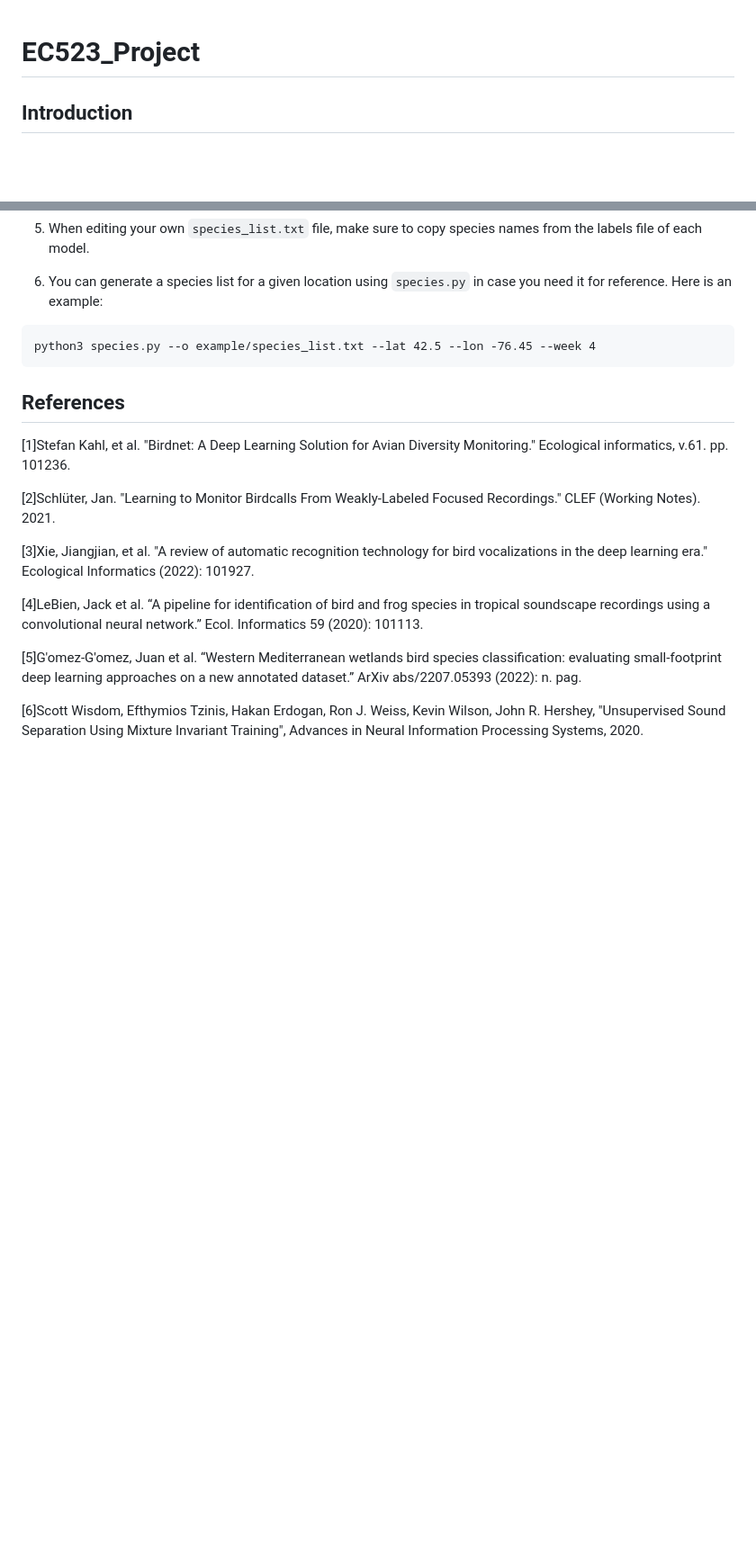
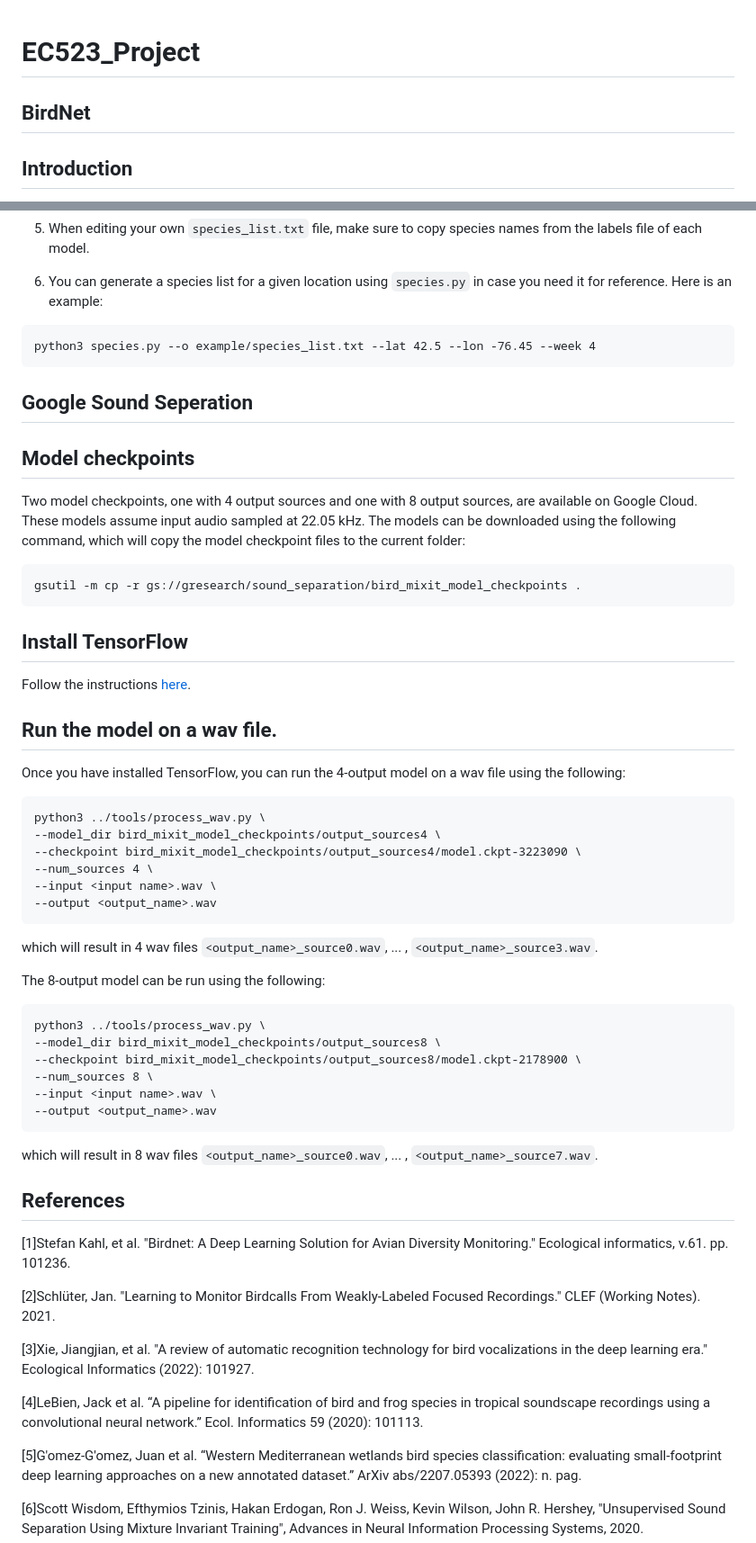
Before and after one commit to saurabhsingh3012/EC523_Project, a Markdown page: README.md, 2 parts joined by grey strips. Shown at 90% size. Rendered like a GitHub page; blank space fills up the shorter version.

````diff
--- a/README.md
+++ b/README.md
@@ -1,4 +1,6 @@
 # EC523_Project
+
+## BirdNet
 
 ## Introduction
 This repo contains BirdNET and Google Sound Seperation models and scripts for processing large amounts of audio data or single audio files. This repo contains both the latest and older versions of BirdNET for acoustic analyses.
@@ -62,6 +64,48 @@ python3 species.py --o example/species_list.txt --lat 42.5 --lon -76.45 --week 4
 ```
 
 
+## Google Sound Seperation
+
+## Model checkpoints
+
+Two model checkpoints, one with 4 output sources and one with 8 output sources, are available on Google Cloud. These models assume input audio sampled at 22.05 kHz. The models can be downloaded using the following command, which will copy the model checkpoint files to the current folder:
+
+```
+gsutil -m cp -r gs://gresearch/sound_separation/bird_mixit_model_checkpoints .
+```
+
+
+## Install TensorFlow
+Follow the instructions
+<a href="https://www.tensorflow.org/install">here</a>.
+
+
+## Run the model on a wav file.
+
+Once you have installed TensorFlow, you can run the 4-output model on a wav file using the following:
+
+```
+python3 ../tools/process_wav.py \
+--model_dir bird_mixit_model_checkpoints/output_sources4 \
+--checkpoint bird_mixit_model_checkpoints/output_sources4/model.ckpt-3223090 \
+--num_sources 4 \
+--input <input name>.wav \
+--output <output_name>.wav
+```
+which will result in 4 wav files `<output_name>_source0.wav`, ... , `<output_name>_source3.wav`.
+
+The 8-output model can be run using the following:
+
+```
+python3 ../tools/process_wav.py \
+--model_dir bird_mixit_model_checkpoints/output_sources8 \
+--checkpoint bird_mixit_model_checkpoints/output_sources8/model.ckpt-2178900 \
+--num_sources 8 \
+--input <input name>.wav \
+--output <output_name>.wav
+```
+which will result in 8 wav files `<output_name>_source0.wav`, ... , `<output_name>_source7.wav`.
+
 
 
 ## References
````
